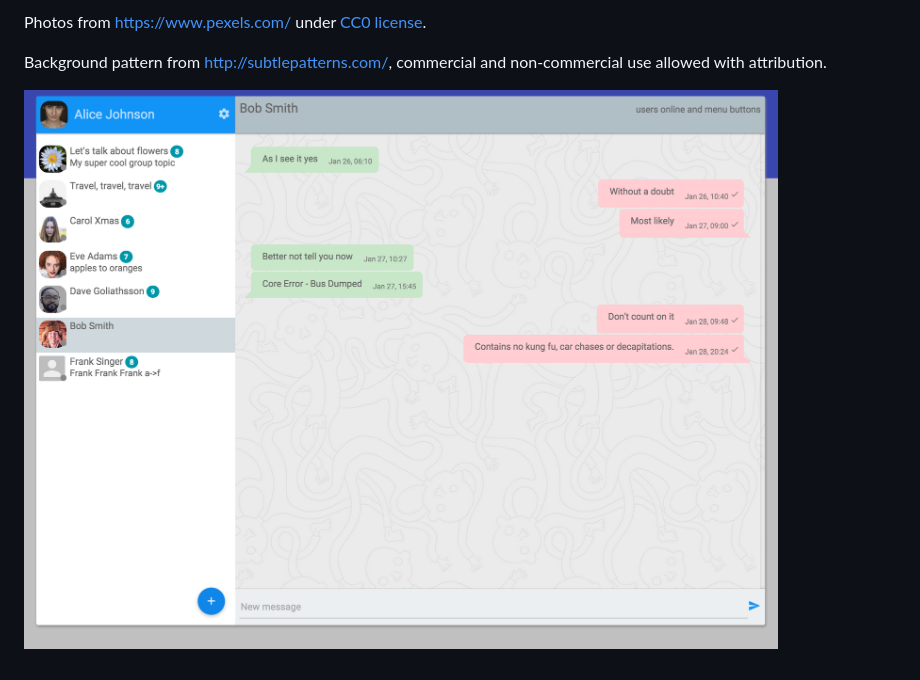
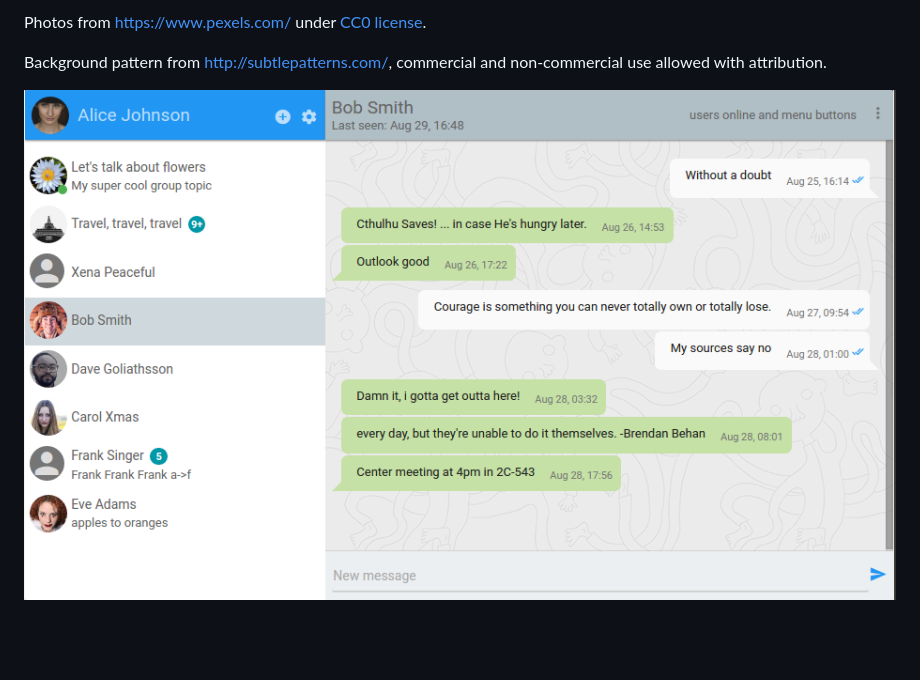
Before and after one commit to tinode/webapp, a Markdown page: README.md, the part around the change. GitHub-like rendering; pictures changed too: pic-20160130.png (deleted), web-topic.png (added); blank space fills up the shorter version.

Commit message:
updated screenshot

```diff
--- a/README.md
+++ b/README.md
@@ -15,4 +15,4 @@ Photos from https://www.pexels.com/ under [CC0 license](https://www.pexels.com/p
 
 Background pattern from http://subtlepatterns.com/, commercial and non-commercial use allowed with attribution.
 
-![App screenshot](pic-20160130.png)
+![App screenshot](web-topic.png)
```
Also changed, not shown: 1 other file.
